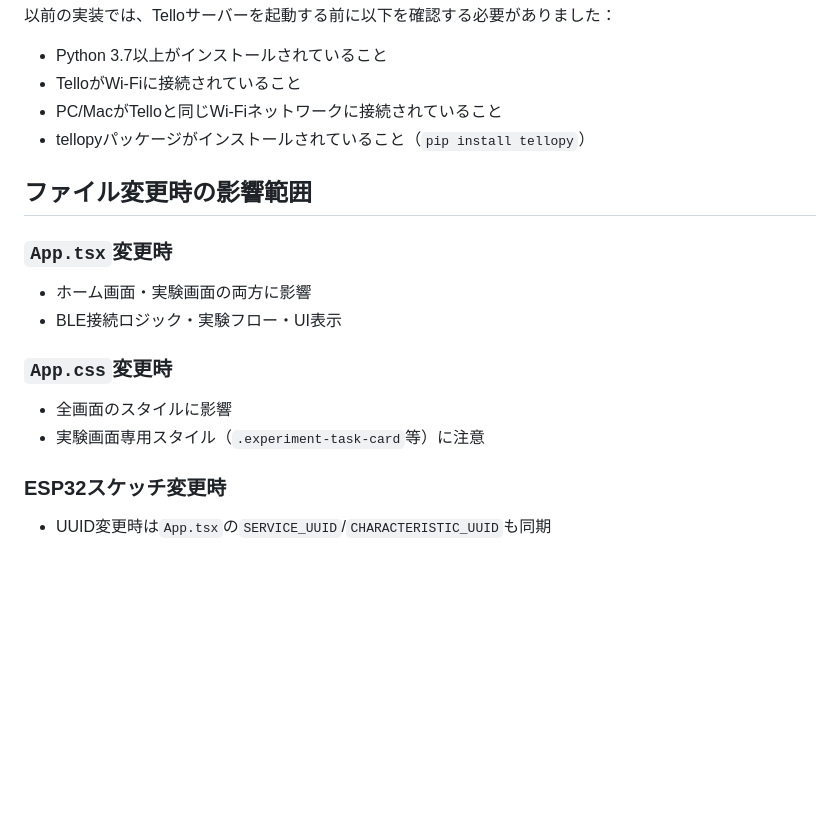
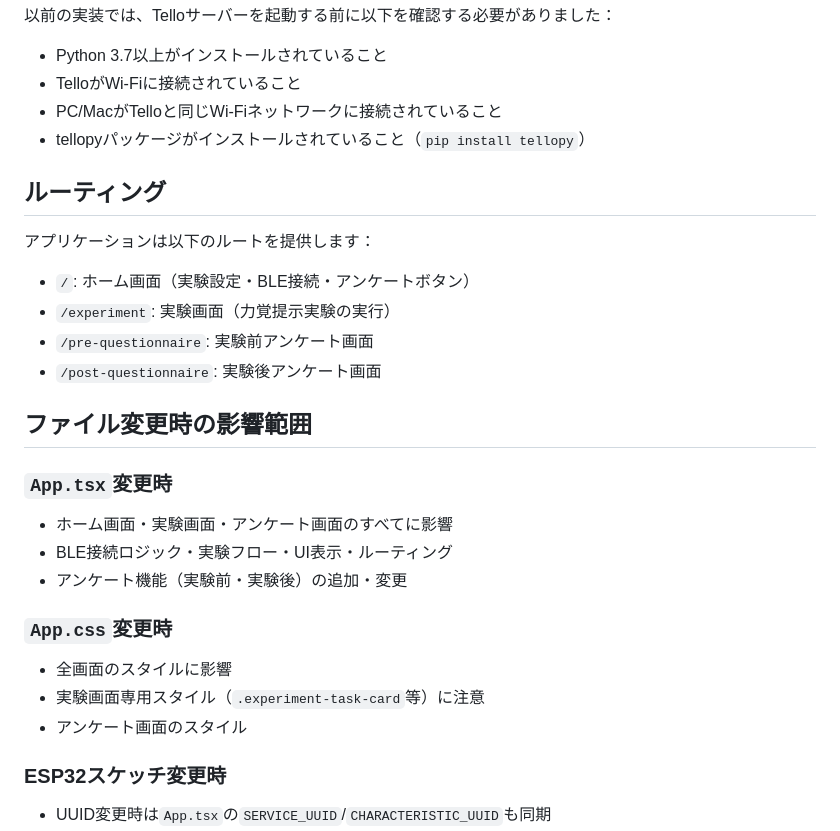
Before and after one commit to MiniSlime/force_feedback_device, a Markdown page: AGENTS.md, the part around one of its changes. Rendered like a GitHub page; blank space fills up the shorter version.

```diff
--- a/AGENTS.md
+++ b/AGENTS.md
@@ -323,15 +353,26 @@ python server.py      # サーバー起動（localhost:3001）
 - PC/MacがTelloと同じWi-Fiネットワークに接続されていること
 - tellopyパッケージがインストールされていること（`pip install tellopy`）
 
+## ルーティング
+
+アプリケーションは以下のルートを提供します：
+
+- `/`: ホーム画面（実験設定・BLE接続・アンケートボタン）
+- `/experiment`: 実験画面（力覚提示実験の実行）
+- `/pre-questionnaire`: 実験前アンケート画面
+- `/post-questionnaire`: 実験後アンケート画面
+
 ## ファイル変更時の影響範囲
 
 ### `App.tsx`変更時
-- ホーム画面・実験画面の両方に影響
-- BLE接続ロジック・実験フロー・UI表示
+- ホーム画面・実験画面・アンケート画面のすべてに影響
+- BLE接続ロジック・実験フロー・UI表示・ルーティング
+- アンケート機能（実験前・実験後）の追加・変更
 
 ### `App.css`変更時
 - 全画面のスタイルに影響
 - 実験画面専用スタイル（`.experiment-task-card`等）に注意
+- アンケート画面のスタイル
 
 ### ESP32スケッチ変更時
 - UUID変更時は`App.tsx`の`SERVICE_UUID`/`CHARACTERISTIC_UUID`も同期
```
Also changed, not shown: other parts of AGENTS.md (+57 -0 lines).
